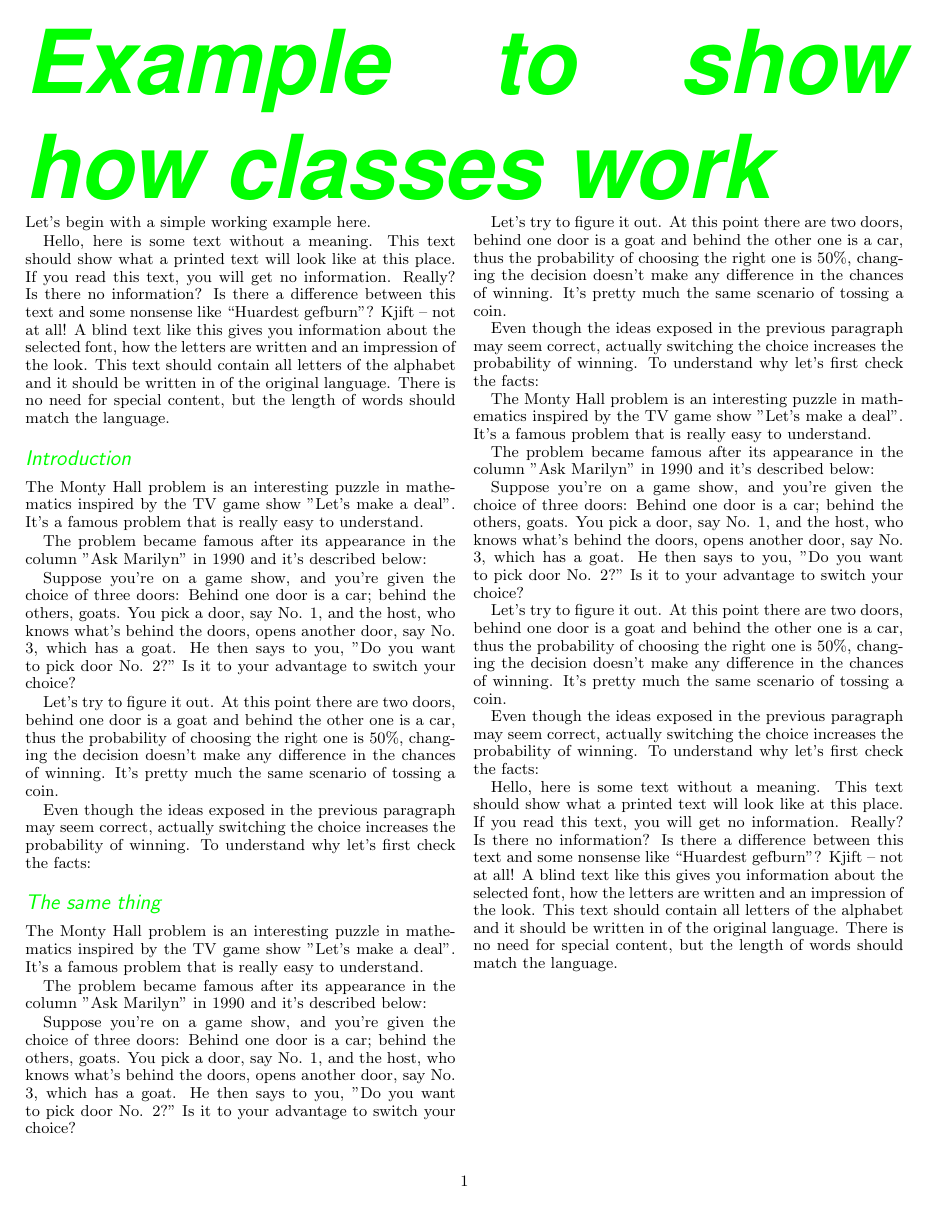
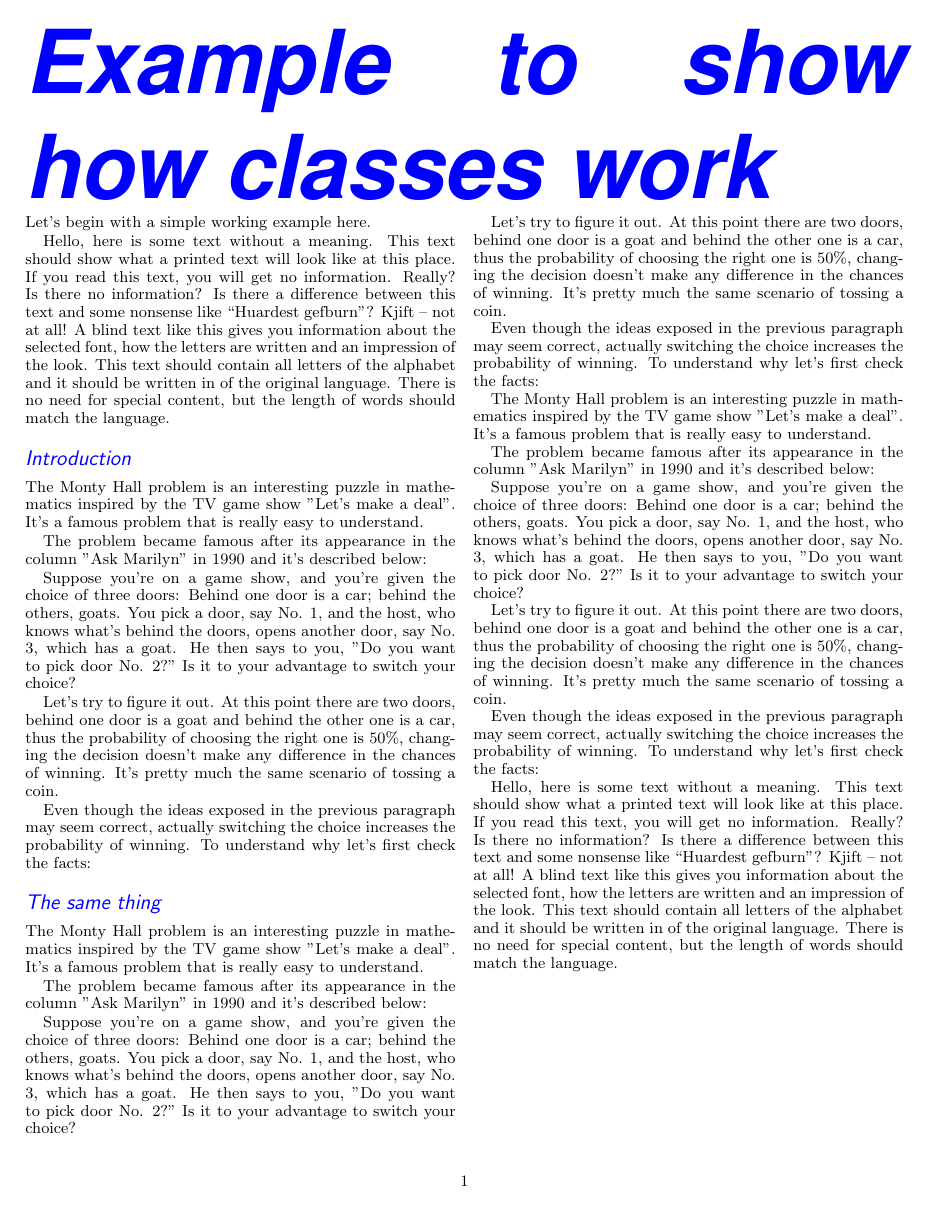
Before and after one commit to amishenev/test_push, a LaTeX problem sheet (latex/main.tex, which reads latex/exampleclass.cls): the whole page. Compiled offline with pdfLaTeX.

Commit message:
Add blue color

```diff
--- a/latex/exampleclass.cls
+++ b/latex/exampleclass.cls
@@ -12,6 +12,7 @@
 \DeclareOption{onecolumn}{\OptionNotUsed}
 \DeclareOption{green}{\renewcommand{\headlinecolor}{\color{green}}}
 \DeclareOption{red}{\renewcommand{\headlinecolor}{\color{slcolor}}}
+\DeclareOption{blue}{\renewcommand{\headlinecolor}{\color{blue}}}
 \DeclareOption*{\PassOptionsToClass{\CurrentOption}{article}}
 \ProcessOptions\relax
 \LoadClass[twocolumn]{article}
--- a/latex/main.tex
+++ b/latex/main.tex
@@ -1,4 +1,4 @@
-\documentclass[green]{exampleclass}
+\documentclass[blue]{exampleclass}
 \usepackage[utf8]{inputenc}
 \usepackage[english]{babel}
 
```
